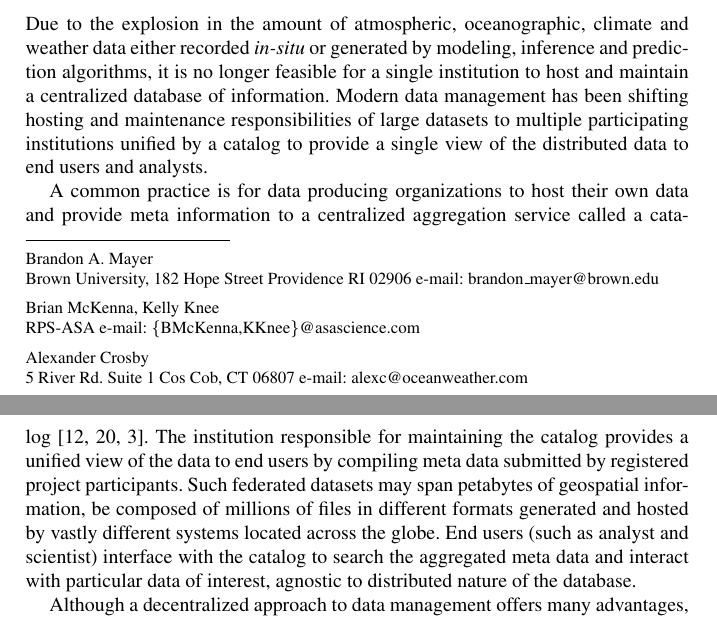
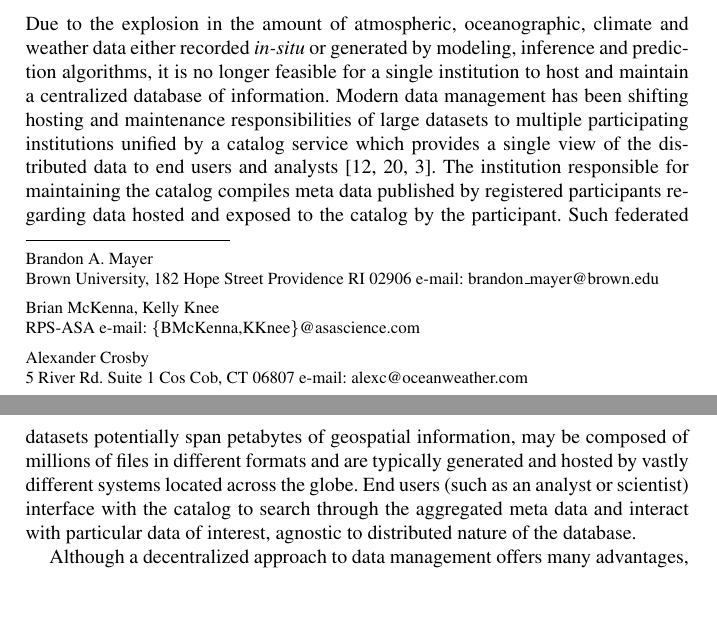
Before and after one commit to brandonmayer-zz/ci2014, a LaTeX document (book/ci14book_mayer.tex, which reads book/motivation.tex): two parts of pages 1 and 2 of 9, joined at a grey line, cut so that both start at the same text, the shorter picture padded with empty space. Compiled offline with pdfLaTeX.

Commit message:
cleaning up motivation.

```diff
--- a/book/motivation.tex
+++ b/book/motivation.tex
@@ -7,21 +7,18 @@ by modeling, inference and prediction algorithms, it is no longer
 feasible for a single institution to host and maintain a centralized
 database of information. Modern data management has been shifting
 hosting and maintenance responsibilities of large datasets to multiple
-participating institutions unified by a catalog to provide a single
-view of the distributed data to end users and analysts.
-
-A common practice is for data producing organizations to host their
-own data and provide meta information to a centralized aggregation
-service called a catalog~\cite{luettich13, williams09, chervenak00}. The
-institution responsible for maintaining the catalog provides a unified
-view of the data to end users by compiling meta data submitted by
-registered project participants. Such federated datasets may span
-petabytes of geospatial information, be composed of millions of files
-in different formats generated and hosted by vastly different systems
-located across the globe. End users (such as analyst and scientist)
-interface with the catalog to search the aggregated meta data and
-interact with particular data of interest, agnostic to distributed
-nature of the database.
+participating institutions unified by a catalog service which provides
+a single view of the distributed data to end users and
+analysts~\cite{luettich13, williams09, chervenak00}. The institution
+responsible for maintaining the catalog compiles meta data published
+by registered participants regarding data hosted and exposed to the
+catalog by the participant. Such federated datasets potentially span
+petabytes of geospatial information, may be composed of millions of
+files in different formats and are typically generated and hosted by
+vastly different systems located across the globe. End users (such as
+an analyst or scientist) interface with the catalog to search through
+the aggregated meta data and interact with particular data of
+interest, agnostic to distributed nature of the database.
 
 Although a decentralized approach to data management offers many
 advantages, data reduction and analysis tools have been slow to adapt
```
Also changed, not shown: book/motivation.tex (5 more changed lines).
